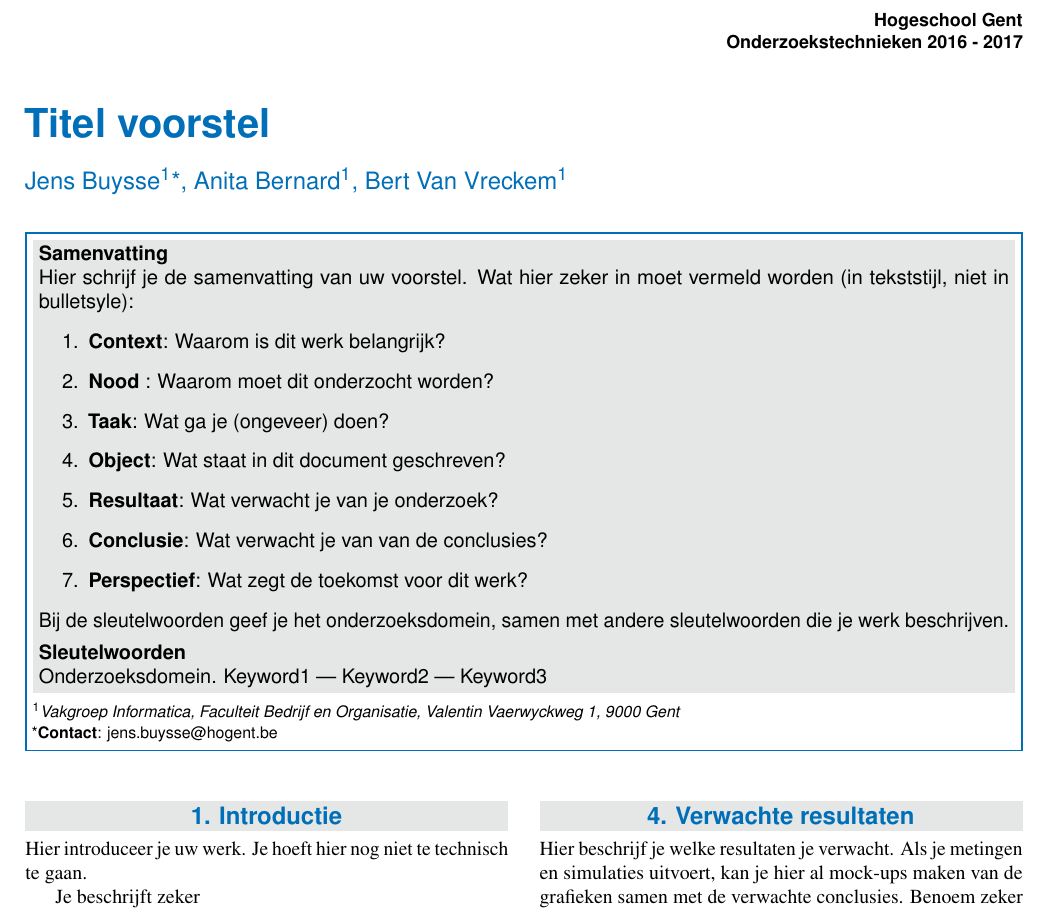
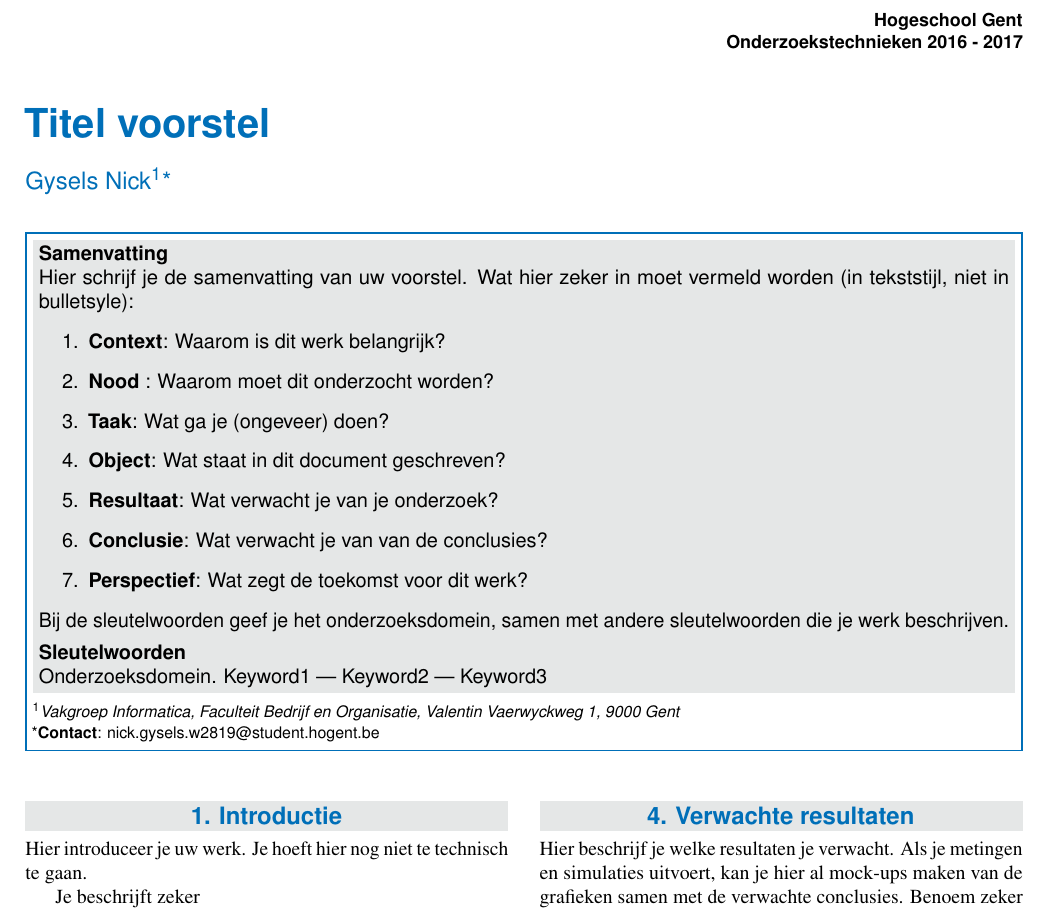
Before and after one commit to NikkiNick/articletemplate, a LaTeX document (nick_gysels.tex): part of the page, cut so that both start at the same text. Compiled offline with pdfLaTeX; a missing bibliography style is replaced by a similar one.

Commit message:
Update and rename voorstel_x_y.tex to nick_gysels.tex

```diff
--- a/voorstel_x_y.tex
+++ b/nick_gysels.tex
@@ -46,9 +46,9 @@
 
 \PaperTitle{Titel voorstel} % Article title
 
-\Authors{Jens Buysse\textsuperscript{1}*, Anita Bernard\textsuperscript{1}, Bert Van Vreckem\textsuperscript{1}} % Authors
+\Authors{Gysels Nick\textsuperscript{1}*} % Authors
 \affiliation{\textsuperscript{1}\textit{Vakgroep Informatica, Faculteit Bedrijf en Organisatie, Valentin Vaerwyckweg 1, 9000 Gent}} % Author affiliation
-\affiliation{*\textbf{Contact}: jens.buysse@hogent.be} % Corresponding author
+\affiliation{*\textbf{Contact}: nick.gysels.w2819@student.hogent.be} % Corresponding author
 
 % Sleutelwoorden:
 %
```
